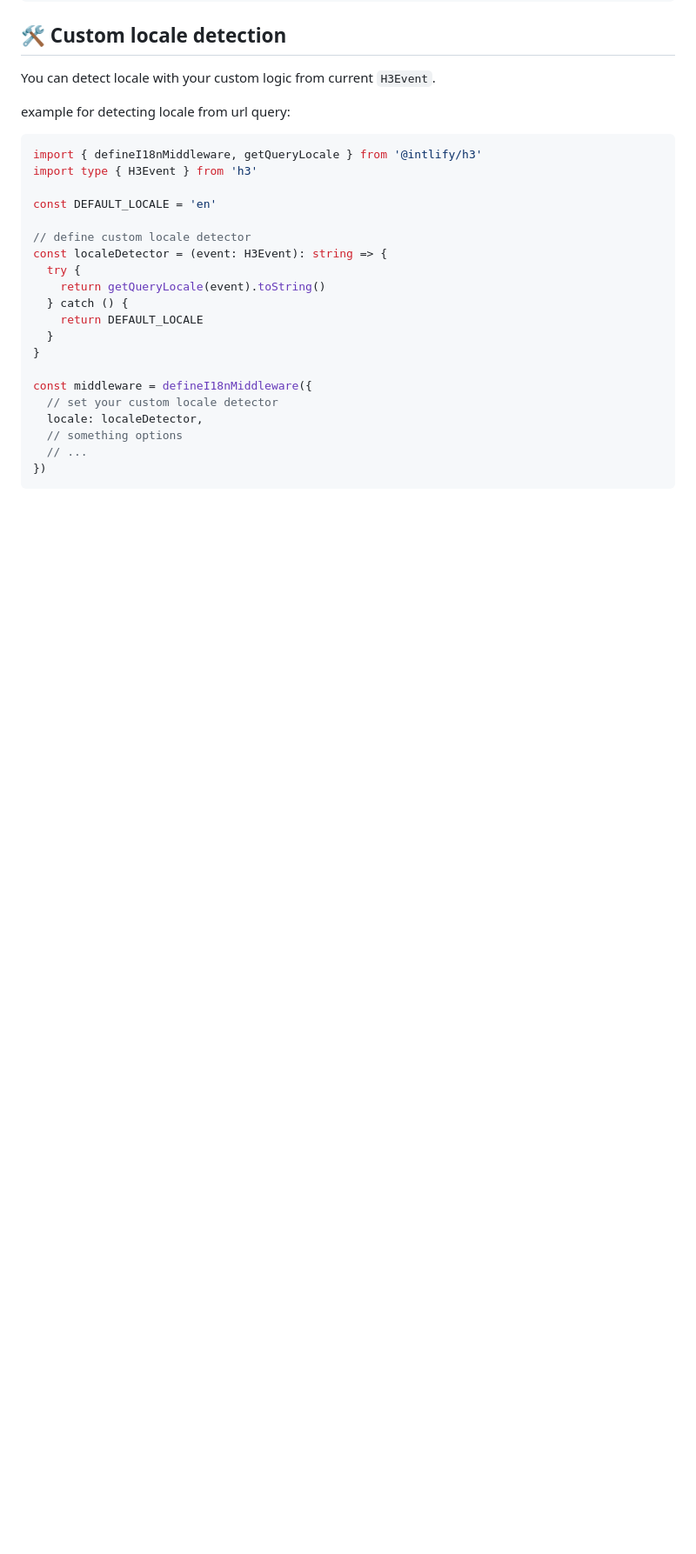
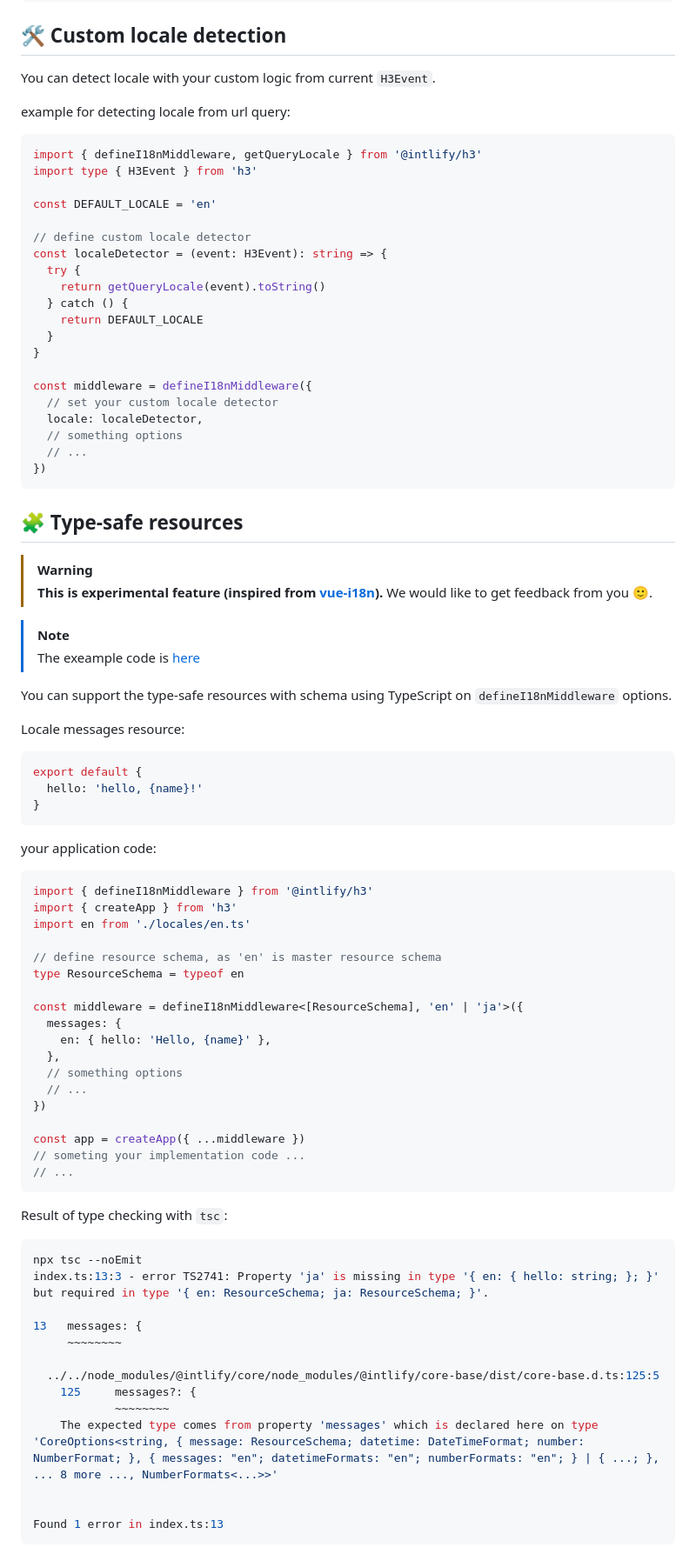
Before and after one commit to intlify/h3, a Markdown page: README.md, the part around one of its changes. Shown at 87% size. Rendered like a GitHub page; blank space fills up the shorter version.

Commit message:
feat: support resource key completion & type-safe resource (#9)
* feat: support resource key completion

resolve #7

* fix: format

* feat: add type-safe resource feature

````diff
--- a/README.md
+++ b/README.md
@@ -107,3 +107,63 @@ const middleware = defineI18nMiddleware({
 })
 ```
 
+## 🧩 Type-safe resources
+
+> [!WARNING]
+> **This is experimental feature (inspired from [vue-i18n](https://vue-i18n.intlify.dev/guide/advanced/typescript.html#typescript-support)).**
+> We would like to get feedback from you 🙂.
+
+> [!NOTE]
+> The exeample code is [here](./playground/typesafe-schema)
+
+You can support the type-safe resources with schema using TypeScript on `defineI18nMiddleware` options.
+
+Locale messages resource:
+
+```ts
+export default {
+  hello: 'hello, {name}!'
+}
+```
+
+your application code:
+
+```ts
+import { defineI18nMiddleware } from '@intlify/h3'
+import { createApp } from 'h3'
+import en from './locales/en.ts'
+
+// define resource schema, as 'en' is master resource schema
+type ResourceSchema = typeof en
+
+const middleware = defineI18nMiddleware<[ResourceSchema], 'en' | 'ja'>({
+  messages: {
+    en: { hello: 'Hello, {name}' },
+  },
+  // something options
+  // ...
+})
+
+const app = createApp({ ...middleware })
+// someting your implementation code ...
+// ...
+```
+
+Result of type checking with `tsc`:
+
+```sh
+npx tsc --noEmit
+index.ts:13:3 - error TS2741: Property 'ja' is missing in type '{ en: { hello: string; }; }' but required in type '{ en: ResourceSchema; ja: ResourceSchema; }'.
+
+13   messages: {
+     ~~~~~~~~
+
+  ../../node_modules/@intlify/core/node_modules/@intlify/core-base/dist/core-base.d.ts:125:5
+    125     messages?: {
+            ~~~~~~~~
+    The expected type comes from property 'messages' which is declared here on type 'CoreOptions<string, { message: ResourceSchema; datetime: DateTimeFormat; number: NumberFormat; }, { messages: "en"; datetimeFormats: "en"; numberFormats: "en"; } | { ...; }, ... 8 more ..., NumberFormats<...>>'
+
+
+Found 1 error in index.ts:13
+```
+
````
Also changed, not shown: other parts of README.md (+79 -0 lines), playground/basic/README.md (renamed from playground/README.md, +2 -3 lines), assets/typesafe-schema.png (added), 19 other files.
